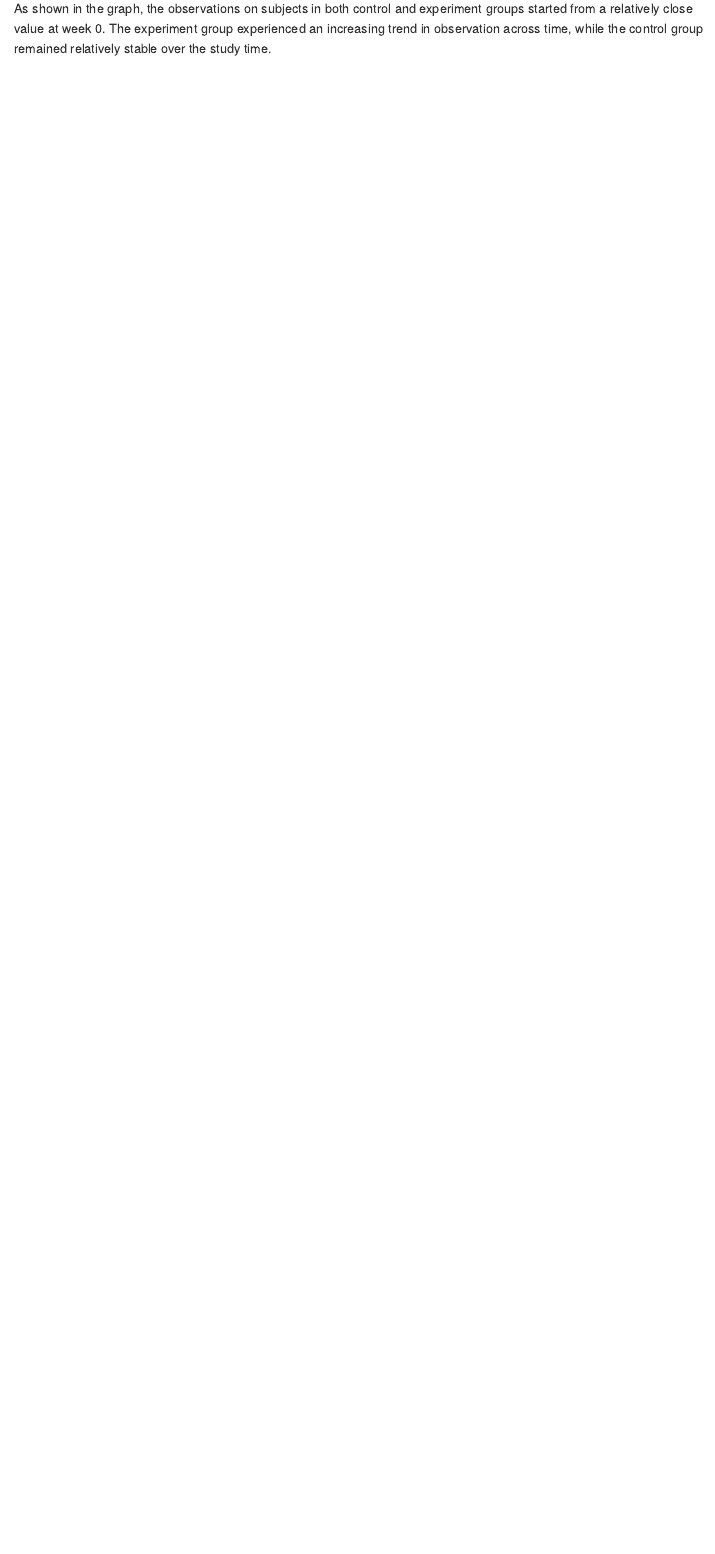
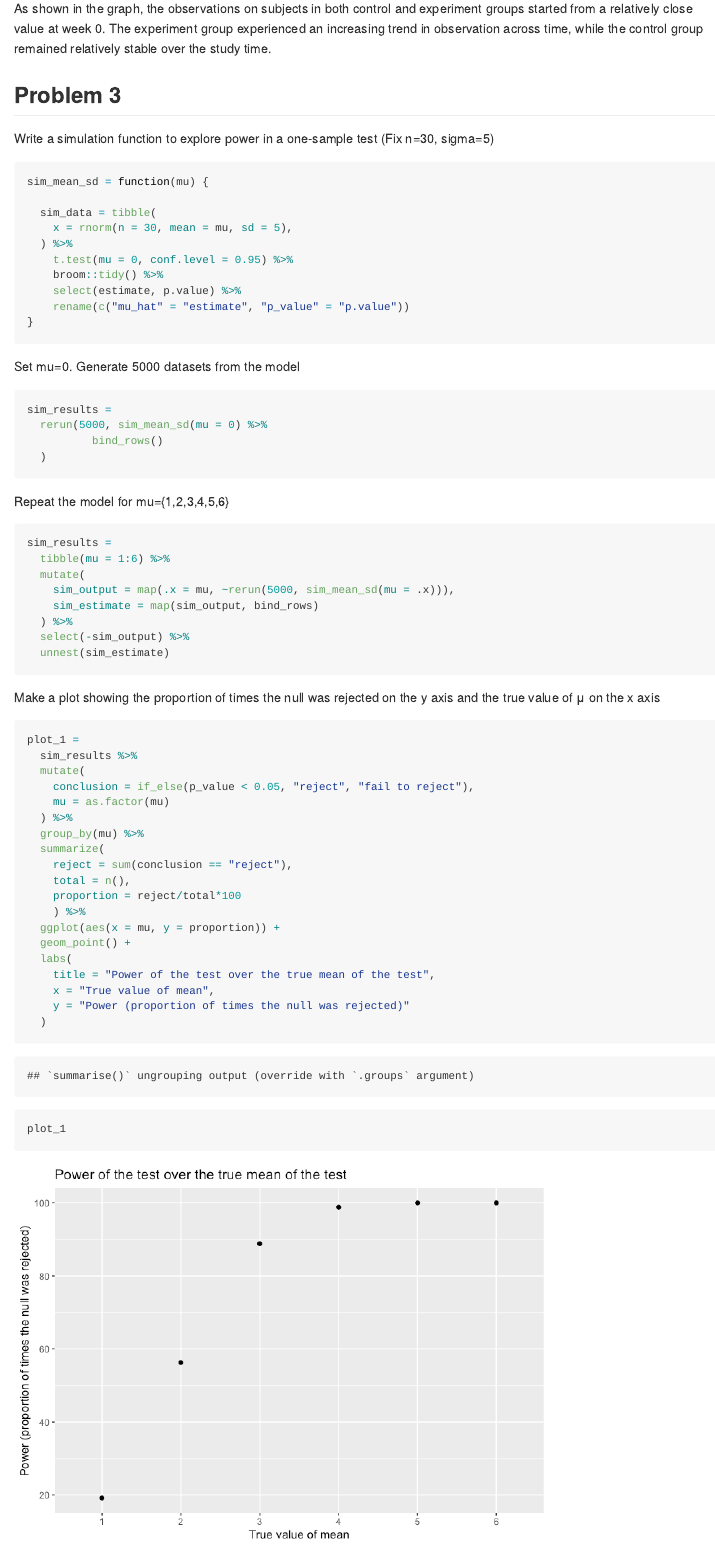
Before and after one commit to sl4658/p8105_hw5_sl4658, an R Markdown document (p8105_hw5_sl4658.Rmd): the page in a window 1100 px wide, from 10280 px down. The pictures show the output file p8105_hw5_sl4658.md that the author committed with the source, drawn offline in the style of GitHub; long lines of code are wrapped.

Commit message:
Finished with problem 3

````diff
--- a/p8105_hw5_sl4658.Rmd
+++ b/p8105_hw5_sl4658.Rmd
@@ -144,3 +144,67 @@ spaghetti
 ```
 
 As shown in the graph, the observations on subjects in both control and experiment groups started from a relatively close value at week 0. The experiment group experienced an increasing trend in observation across time, while the control group remained relatively stable over the study time.
+
+
+
+## Problem 3
+Write a simulation function to explore power in a one-sample test (Fix n=30, sigma=5)
+```{r}
+sim_mean_sd = function(mu) {
+
+  sim_data = tibble(
+    x = rnorm(n = 30, mean = mu, sd = 5),
+  ) %>%
+    t.test(mu = 0, conf.level = 0.95) %>%
+    broom::tidy() %>%
+    select(estimate, p.value) %>%
+    rename(c("mu_hat" = "estimate", "p_value" = "p.value"))
+}
+```
+
+
+Set mu=0. Generate 5000 datasets from the model
+```{r}
+sim_results =
+  rerun(5000, sim_mean_sd(mu = 0) %>%
+          bind_rows()
+  )
+```
+
+
+Repeat the model for mu={1,2,3,4,5,6}
+```{r}
+sim_results =
+  tibble(mu = 1:6) %>%
+  mutate(
+    sim_output = map(.x = mu, ~rerun(5000, sim_mean_sd(mu = .x))),
+    sim_estimate = map(sim_output, bind_rows)
+  ) %>%
+  select(-sim_output) %>%
+  unnest(sim_estimate)
+```
+
+
+Make a plot showing the proportion of times the null was rejected on the y axis and the true value of μ on the x axis
+```{r}
+plot_1 =
+  sim_results %>%
+  mutate(
+    conclusion = if_else(p_value < 0.05, "reject", "fail to reject"),
+    mu = as.factor(mu)
+  ) %>%
+  group_by(mu) %>%
+  summarize(
+    reject = sum(conclusion == "reject"),
+    total = n(),
+    proportion = reject/total*100
+    ) %>%
+  ggplot(aes(x = mu, y = proportion)) +
+  geom_point() +
+  labs(
+    title = "Power of the test over the true mean of the test",
+    x = "True value of mean",
+    y = "Power (proportion of times the null was rejected)"
+  )
+
+plot_1
````
Also changed, not shown: p8105_hw5_sl4658.md, p8105_hw5_sl4658_files/figure-gfm/unnamed-chunk-13-1.png (added), p8105_hw5_sl4658_files/figure-gfm/unnamed-chunk-14-1.png (added), p8105_hw5_sl4658_files/figure-gfm/unnamed-chunk-15-1.png (added), p8105_hw5_sl4658_files/figure-gfm/unnamed-chunk-9-1.png, p8105_hw5_sl4658.Rmd (49 more changed lines), 1 other file.
